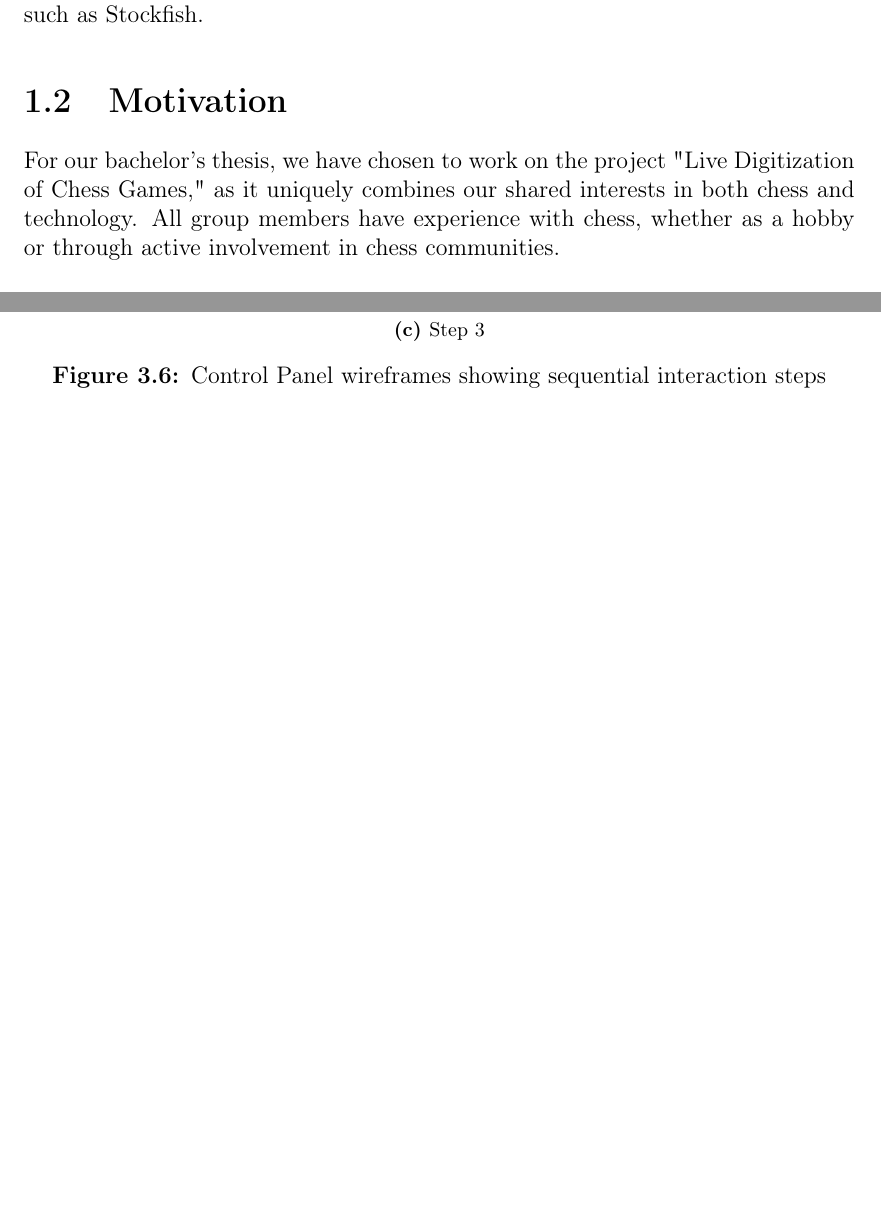
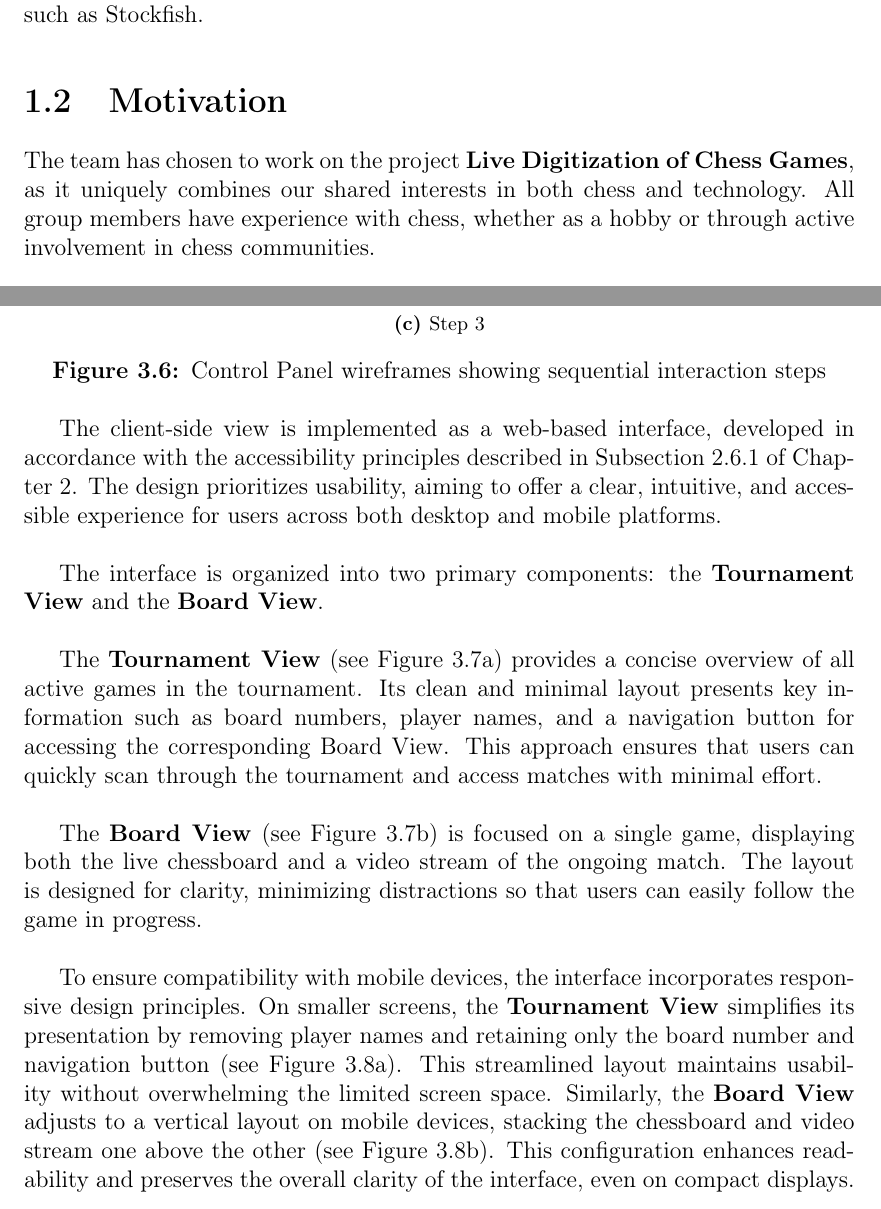
Before and after one commit to bachelor-gruppe-04/documentation, a LaTeX thesis (main.tex, which reads chapters/03-introduction.tex, chapters/05-method.tex): two parts of pages 17 and 43 of 78 before the commit and two parts of pages 17 and 41 of 78 after it, joined at a grey line, cut so that both start at the same text, the shorter picture padded with empty space. Compiled offline with pdfLaTeX; TikZ figures are drawn from their code, not taken from saved files.

Commit message:
Added description for client-side wireframes

```diff
--- a/chapters/03-introduction.tex
+++ b/chapters/03-introduction.tex
@@ -13,7 +13,7 @@ Documenting and analyzing chess games played on traditional boards often require
 
 \section{Motivation}
 
-For our bachelor's thesis, we have chosen to work on the project "Live Digitization of Chess Games," as it uniquely combines our shared interests in both chess and technology. All group members have experience with chess, whether as a hobby or through active involvement in chess communities. \\
+The team has chosen to work on the project \textbf{Live Digitization of Chess Games}, as it uniquely combines our shared interests in both chess and technology. All group members have experience with chess, whether as a hobby or through active involvement in chess communities. \\
 
 We are particularly interested in exploring image recognition and machine learning technologies. Several of us have taken courses in machine learning and data processing, providing us with a solid foundation in the techniques required to analyze and interpret visual data in real-time. Developing a system capable of digitizing moves from a physical chessboard presents an exciting technical challenge and an excellent opportunity to apply our academic knowledge in a practical and meaningful way.
 
--- a/chapters/05-method.tex
+++ b/chapters/05-method.tex
@@ -282,6 +277,18 @@ The interface is minimal and task-focused, enabling efficient system setup and m
 \end{figure}
 
 
+The client-side view is implemented as a web-based interface, developed in accordance with the accessibility principles described in Subsection~\ref{subsec:wcag} of Chapter~\ref{chp:theory}. The design prioritizes usability, aiming to offer a clear, intuitive, and accessible experience for users across both desktop and mobile platforms. \\
+
+The interface is organized into two primary components: the \textbf{Tournament View} and the \textbf{Board View}. \\
+
+The \textbf{Tournament View} (see Figure~\ref{fig:desktop-tournament-view}) provides a concise overview of all active games in the tournament. Its clean and minimal layout presents key information such as board numbers, player names, and a navigation button for accessing the corresponding Board View. This approach ensures that users can quickly scan through the tournament and access matches with minimal effort. \\
+
+The \textbf{Board View} (see Figure~\ref{fig:desktop-board-view}) is focused on a single game, displaying both the live chessboard and a video stream of the ongoing match. The layout is designed for clarity, minimizing distractions so that users can easily follow the game in progress. \\
+
+To ensure compatibility with mobile devices, the interface incorporates responsive design principles. On smaller screens, the \textbf{Tournament View} simplifies its presentation by removing player names and retaining only the board number and navigation button (see Figure~\ref{fig:phone-tournament-view}). This streamlined layout maintains usability without overwhelming the limited screen space.
+Similarly, the \textbf{Board View} adjusts to a vertical layout on mobile devices, stacking the chessboard and video stream one above the other (see Figure~\ref{fig:phone-board-view}). This configuration enhances readability and preserves the overall clarity of the interface, even on compact displays.
+
+
 \begin{figure}[h!]
 \subsubsection*{Desktop View}
     \centering
```
Also changed, not shown: chapters/01-abstract.tex (+1 -1 lines), chapters/04-theory.tex (+3 -0 lines), chapters/05-method.tex (37 more changed lines).
